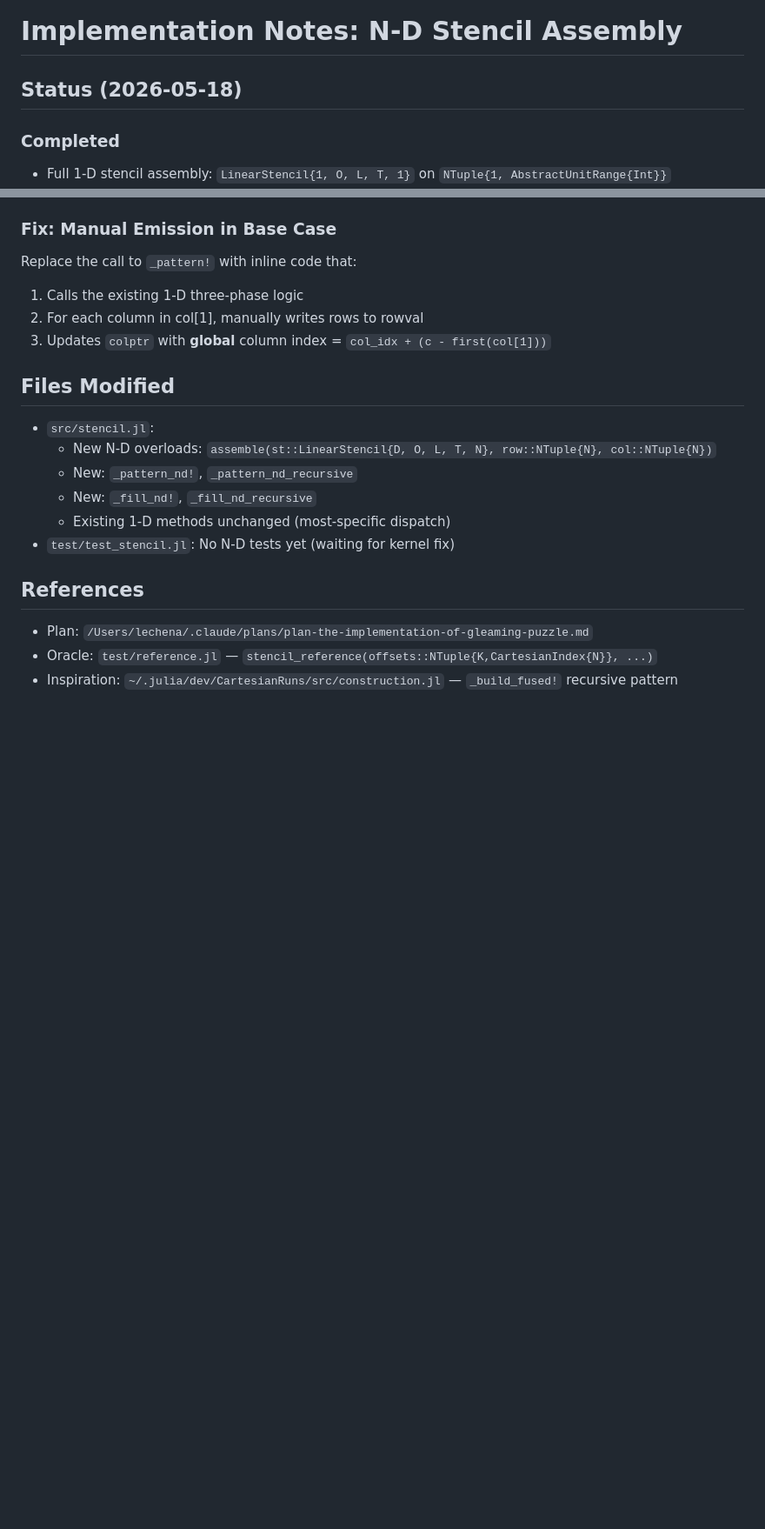
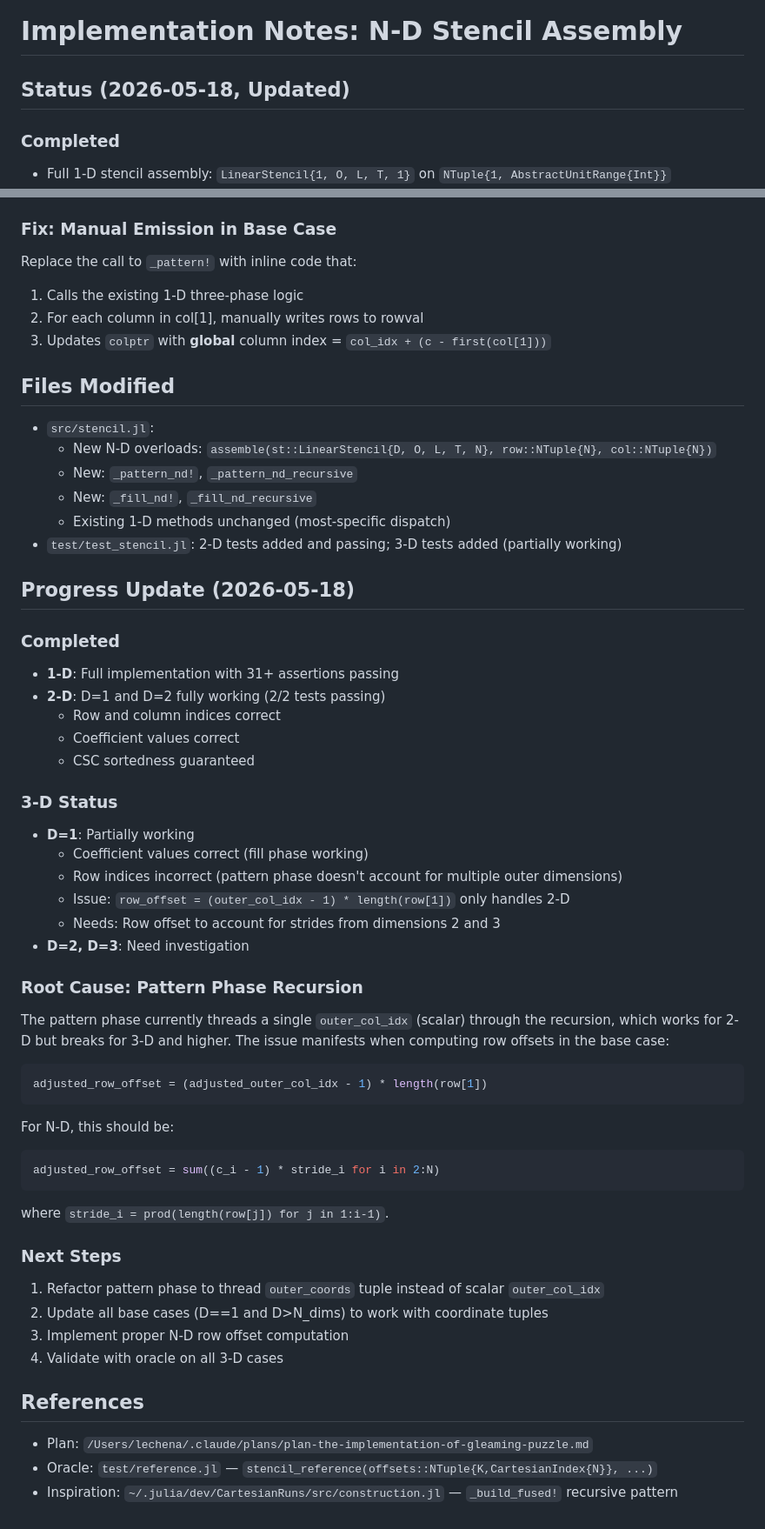
Before and after one commit to vlc1/StencilAssembly.jl, a Markdown page: docs/implementation-notes.md, 2 parts joined by grey strips. Shown at 87% size. GitHub-like rendering; blank space fills up the shorter version.

Commit message:
docs: Update implementation notes with 3-D status and blockers
- 1-D complete (31+ tests passing)
- 2-D complete (2/2 tests passing)
- 3-D in progress: D=1 coefficient values correct but row indices wrong
- Document root cause: pattern phase row_offset computation doesn't handle
  multiple outer dimensions
- Outline next steps for fixing 3-D (thread outer_coords tuple through pattern phase)

Co-Authored-By: Claude Haiku 4.5 <noreply@anthropic.com>

````diff
--- a/docs/implementation-notes.md
+++ b/docs/implementation-notes.md
@@ -1,6 +1,6 @@
 # Implementation Notes: N-D Stencil Assembly
 
-## Status (2026-05-18)
+## Status (2026-05-18, Updated)
 
 ### Completed
 - Full 1-D stencil assembly: `LinearStencil{1, O, L, T, 1}` on `NTuple{1, AbstractUnitRange{Int}}`
@@ -98,7 +98,44 @@ Replace the call to `_pattern!` with inline code that:
   - New: `_pattern_nd!`, `_pattern_nd_recursive`
   - New: `_fill_nd!`, `_fill_nd_recursive`
   - Existing 1-D methods unchanged (most-specific dispatch)
-- `test/test_stencil.jl`: No N-D tests yet (waiting for kernel fix)
+- `test/test_stencil.jl`: 2-D tests added and passing; 3-D tests added (partially working)
+
+## Progress Update (2026-05-18)
+
+### Completed
+- **1-D**: Full implementation with 31+ assertions passing
+- **2-D**: D=1 and D=2 fully working (2/2 tests passing)
+  - Row and column indices correct
+  - Coefficient values correct
+  - CSC sortedness guaranteed
+
+### 3-D Status
+- **D=1**: Partially working
+  - Coefficient values correct (fill phase working)
+  - Row indices incorrect (pattern phase doesn't account for multiple outer dimensions)
+  - Issue: `row_offset = (outer_col_idx - 1) * length(row[1])` only handles 2-D
+  - Needs: Row offset to account for strides from dimensions 2 and 3
+- **D=2, D=3**: Need investigation
+
+### Root Cause: Pattern Phase Recursion
+The pattern phase currently threads a single `outer_col_idx` (scalar) through the recursion, which works for 2-D but breaks for 3-D and higher. The issue manifests when computing row offsets in the base case:
+
+```julia
+adjusted_row_offset = (adjusted_outer_col_idx - 1) * length(row[1])
+```
+
+For N-D, this should be:
+```julia
+adjusted_row_offset = sum((c_i - 1) * stride_i for i in 2:N)
+```
+
+where `stride_i = prod(length(row[j]) for j in 1:i-1)`.
+
+### Next Steps
+1. Refactor pattern phase to thread `outer_coords` tuple instead of scalar `outer_col_idx`
+2. Update all base cases (D==1 and D>N_dims) to work with coordinate tuples
+3. Implement proper N-D row offset computation
+4. Validate with oracle on all 3-D cases
 
 ## References
 
````
